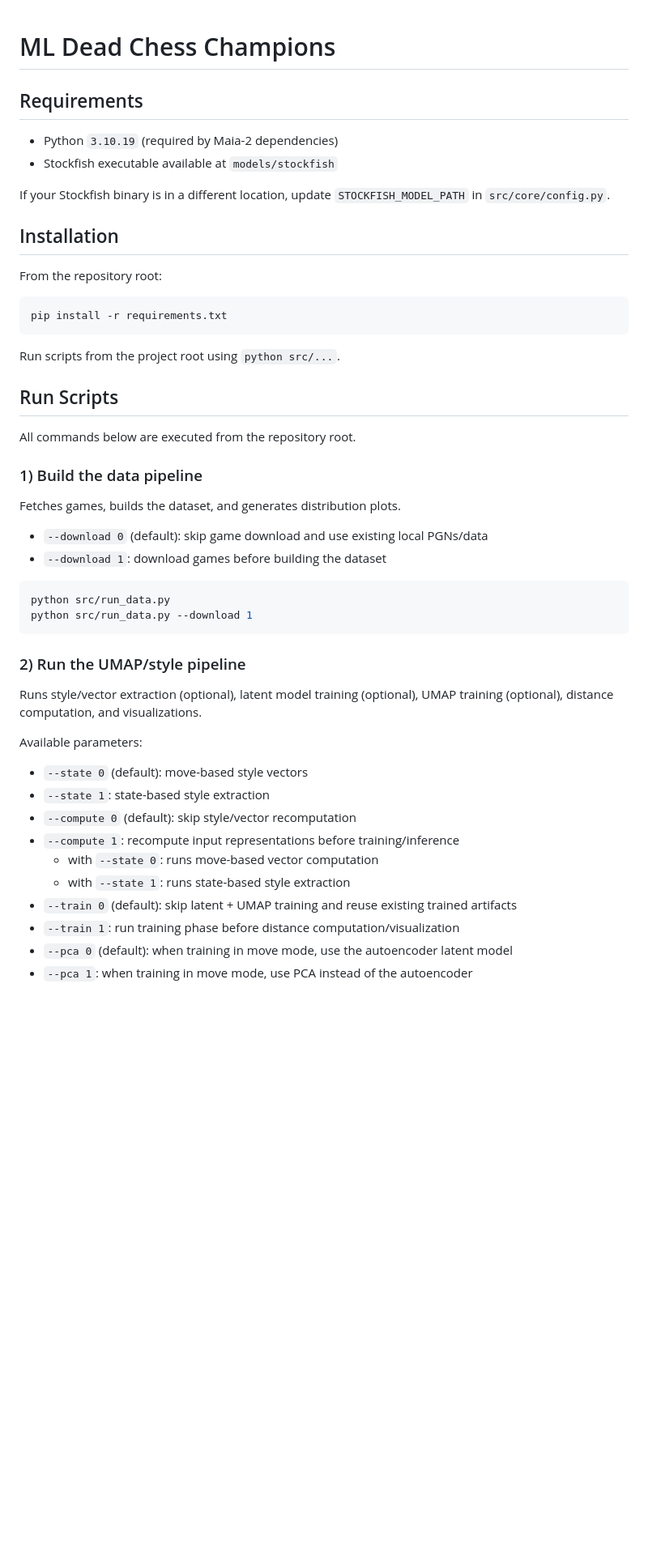
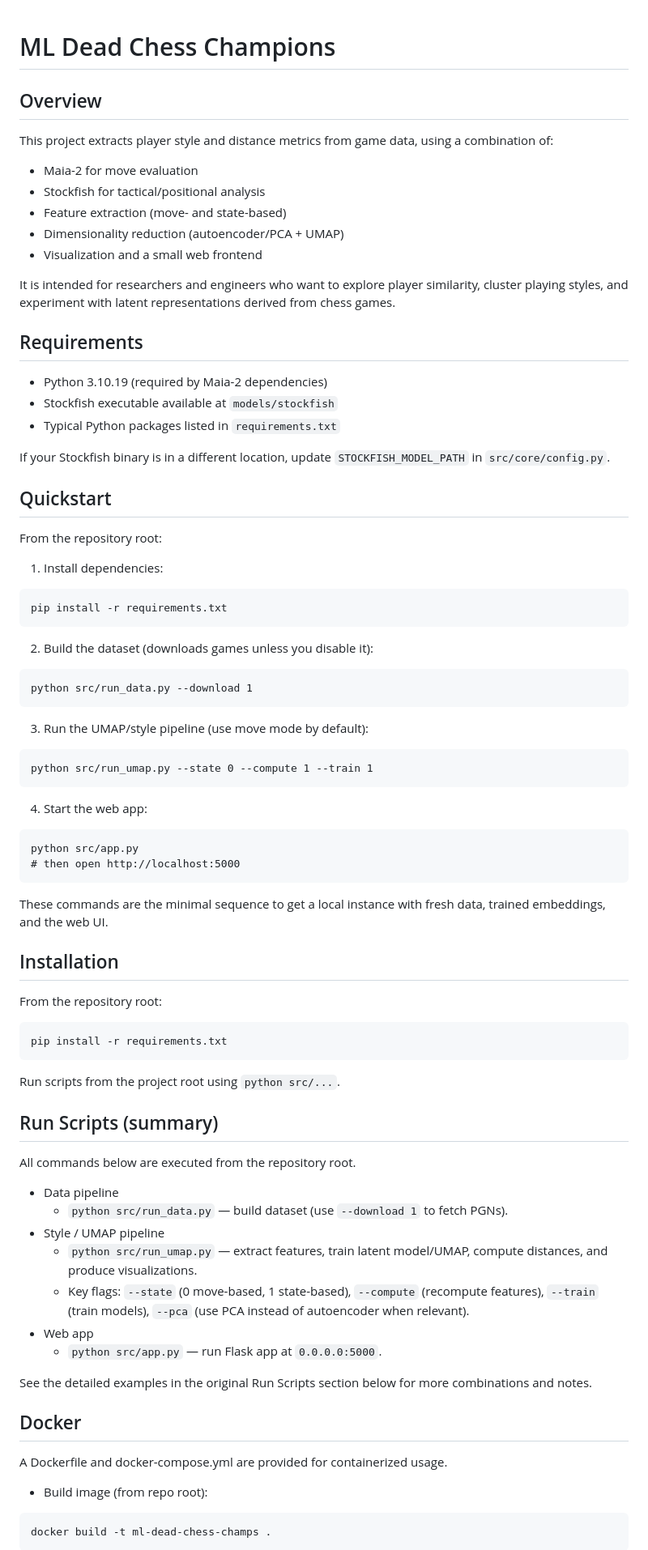
Before and after one commit to SogliuzzoL/ML_Dead_Chess_Champions, a Markdown page: README.md, the part around one of its changes. Shown at 81% size. Rendered like a GitHub page; blank space fills up the shorter version.

````diff
--- a/README.md
+++ b/README.md
@@ -1,52 +1,80 @@
 # ML Dead Chess Champions
+
+## Overview
+
+This project extracts player style and distance metrics from game data, using a combination of:
+- Maia-2 for move evaluation
+- Stockfish for tactical/positional analysis
+- Feature extraction (move- and state-based)
+- Dimensionality reduction (autoencoder/PCA + UMAP)
+- Visualization and a small web frontend
+
+It is intended for researchers and engineers who want to explore player similarity, cluster playing styles, and experiment with latent representations derived from chess games.
 
 ## Requirements
 
-- Python `3.10.19` (required by Maia-2 dependencies)
+- Python 3.10.19 (required by Maia-2 dependencies)
 - Stockfish executable available at `models/stockfish`
+- Typical Python packages listed in `requirements.txt`
 
 If your Stockfish binary is in a different location, update `STOCKFISH_MODEL_PATH` in `src/core/config.py`.
+
+## Quickstart
+
+From the repository root:
+
+1. Install dependencies:
+```ML_Dead_Chess_Champions/README.md#L301-306
+pip install -r requirements.txt
+```
+
+2. Build the dataset (downloads games unless you disable it):
+```ML_Dead_Chess_Champions/README.md#L307-312
+python src/run_data.py --download 1
+```
+
+3. Run the UMAP/style pipeline (use move mode by default):
+```ML_Dead_Chess_Champions/README.md#L313-318
+python src/run_umap.py --state 0 --compute 1 --train 1
+```
+
+4. Start the web app:
+```ML_Dead_Chess_Champions/README.md#L319-324
+python src/app.py
+# then open http://localhost:5000
+```
+
+These commands are the minimal sequence to get a local instance with fresh data, trained embeddings, and the web UI.
 
 ## Installation
 
 From the repository root:
-
-```bash
+```ML_Dead_Chess_Champions/README.md#L325-327
 pip install -r requirements.txt
 ```
 
 Run scripts from the project root using `python src/...`.
 
-## Run Scripts
+## Run Scripts (summary)
 
 All commands below are executed from the repository root.
 
-### 1) Build the data pipeline
+- Data pipeline
+  - `python src/run_data.py` — build dataset (use `--download 1` to fetch PGNs).
+- Style / UMAP pipeline
+  - `python src/run_umap.py` — extract features, train latent model/UMAP, compute distances, and produce visualizations.
+  - Key flags: `--state` (0 move-based, 1 state-based), `--compute` (recompute features), `--train` (train models), `--pca` (use PCA instead of autoencoder when relevant).
+- Web app
+  - `python src/app.py` — run Flask app at `0.0.0.0:5000`.
 
-Fetches games, builds the dataset, and generates distribution plots.
+See the detailed examples in the original Run Scripts section below for more combinations and notes.
 
-- `--download 0` (default): skip game download and use existing local PGNs/data
-- `--download 1`: download games before building the dataset
+## Docker
 
-```bash
-python src/run_data.py
-python src/run_data.py --download 1
+A Dockerfile and docker-compose.yml are provided for containerized usage.
+
+- Build image (from repo root):
+```ML_Dead_Chess_Champions/README.md#L328-333
+docker build -t ml-dead-chess-champs .
 ```
 
-### 2) Run the UMAP/style pipeline
-
-Runs style/vector extraction (optional), latent model training (optional), UMAP training (optional), distance computation, and visualizations.
-
-Available parameters:
-
-- `--state 0` (default): move-based style vectors
-- `--state 1`: state-based style extraction
-- `--compute 0` (default): skip style/vector recomputation
-- `--compute 1`: recompute input representations before training/inference
-	- with `--state 0`: runs move-based vector computation
-	- with `--state 1`: runs state-based style extraction
-- `--train 0` (default): skip latent + UMAP training and reuse existing trained artifacts
-- `--train 1`: run training phase before distance computation/visualization
-- `--pca 0` (default): when training in move mode, use the autoencoder latent model
-- `--pca 1`: when training in move mode, use PCA instead of the autoencoder
-
````
Also changed, not shown: other parts of README.md (+45 -54 lines).
